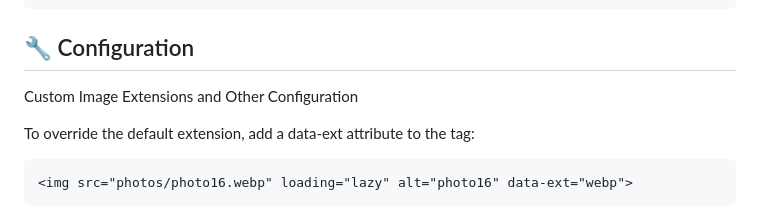
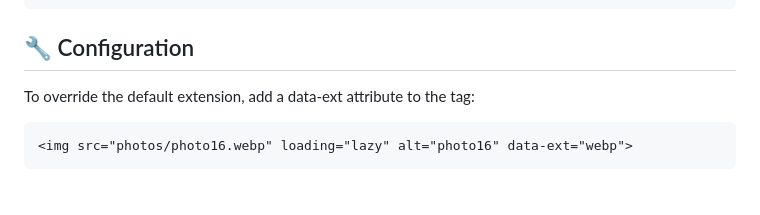
Before and after one commit to KostasSliazas/K7, a Markdown page: README.md, the part around the change. GitHub-like rendering; blank space fills up the shorter version.

````diff
--- a/README.md
+++ b/README.md
@@ -43,8 +43,6 @@ Simple image gallery built with vanilla JavaScript (~7.7KB in size). It’s ligh
 
 ## 🔧 Configuration
 
-Custom Image Extensions and Other Configuration
-
 To override the default extension, add a data-ext attribute to the tag:
 ```
 <img src="photos/photo16.webp" loading="lazy" alt="photo16" data-ext="webp">
````
